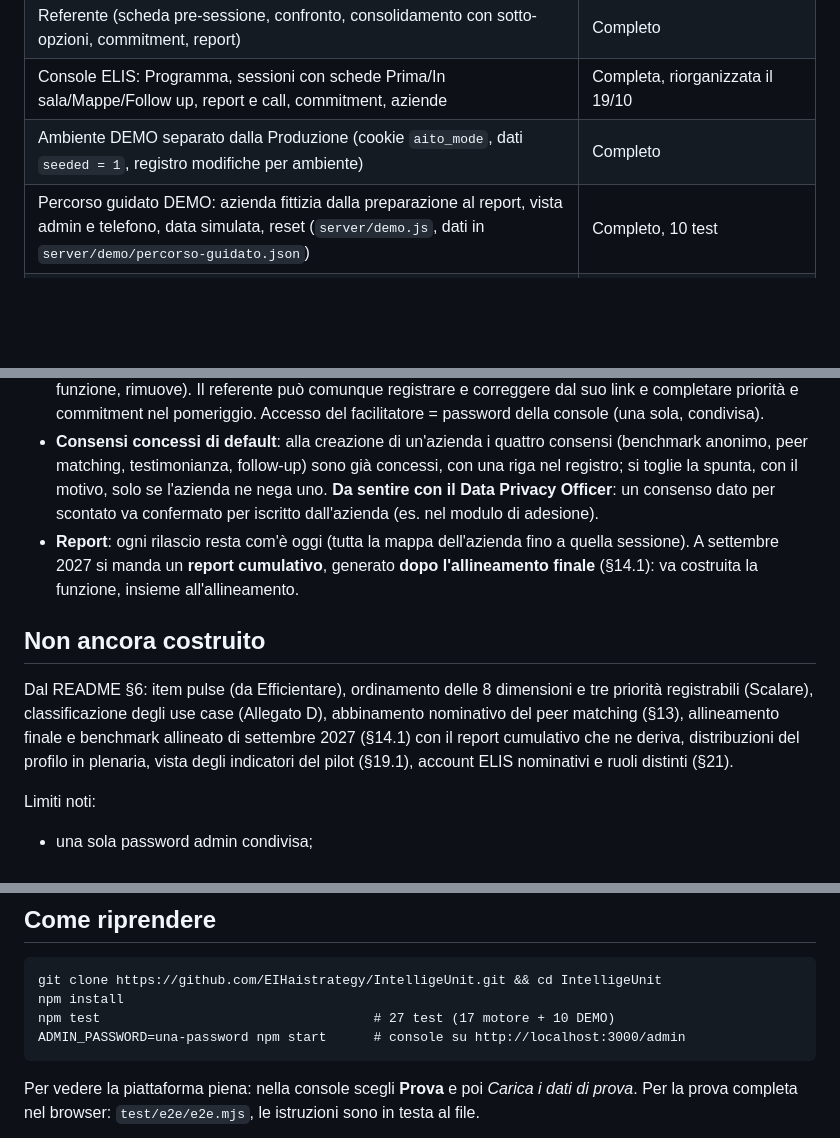
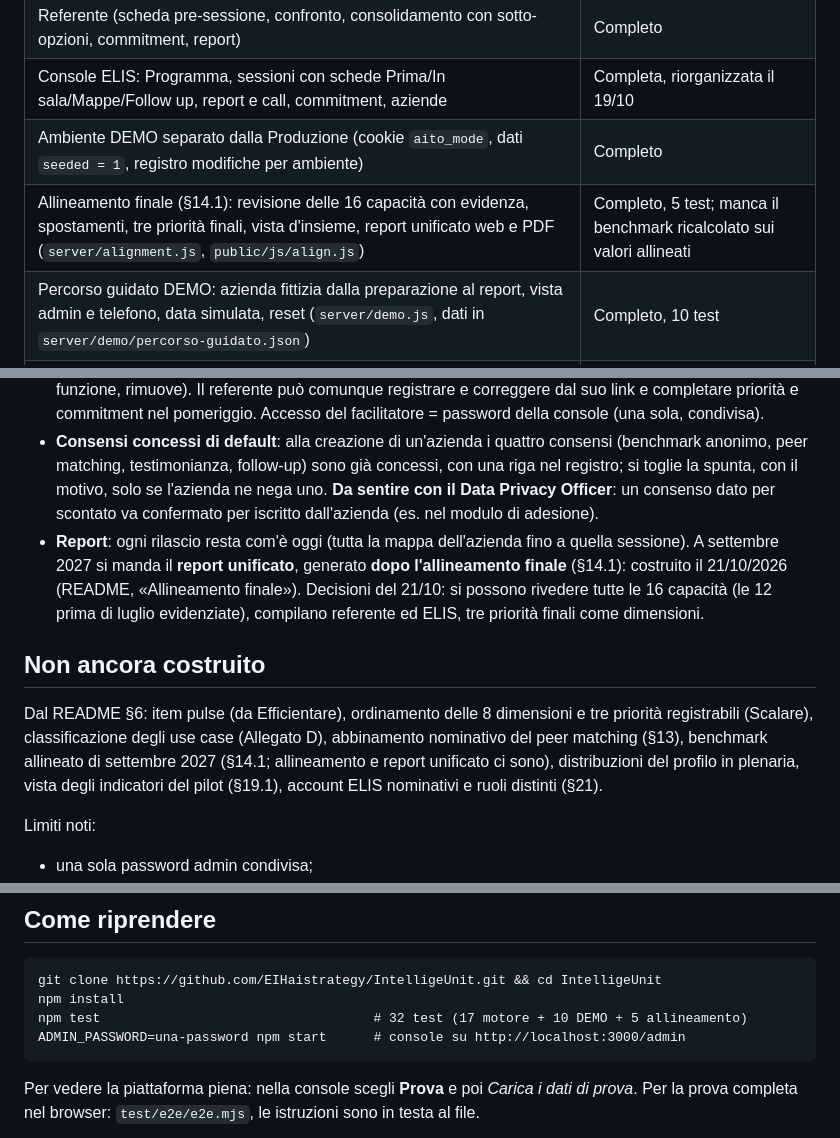
Before and after one commit to EIHaistrategy/IntelligeUnit, a Markdown page: docs/HANDOVER.md, 3 parts joined by grey strips. Rendered like a GitHub page; blank space fills up the shorter version.

````diff
--- a/docs/HANDOVER.md
+++ b/docs/HANDOVER.md
@@ -14,6 +14,7 @@ La piattaforma copre il ciclo completo di una sessione e il lavoro dopo la sessi
 | Referente (scheda pre-sessione, confronto, consolidamento con sotto-opzioni, commitment, report) | Completo |
 | Console ELIS: Programma, sessioni con schede Prima/In sala/Mappe/Follow up, report e call, commitment, aziende | Completa, riorganizzata il 19/10 |
 | Ambiente DEMO separato dalla Produzione (cookie `aito_mode`, dati `seeded = 1`, registro modifiche per ambiente) | Completo |
+| Allineamento finale (§14.1): revisione delle 16 capacità con evidenza, spostamenti, tre priorità finali, vista d'insieme, report unificato web e PDF (`server/alignment.js`, `public/js/align.js`) | Completo, 5 test; manca il benchmark ricalcolato sui valori allineati |
 | Percorso guidato DEMO: azienda fittizia dalla preparazione al report, vista admin e telefono, data simulata, reset (`server/demo.js`, dati in `server/demo/percorso-guidato.json`) | Completo, 10 test |
 | Dashboard live, plenaria, mappe a quadranti §10.2–10.4 | Complete |
 | Report web e PDF per azienda, con versioni rilasciate immutabili; zip di tutti i PDF | Completi |
@@ -58,11 +59,11 @@ Le scelte che la piattaforma ha dovuto rendere univoche sono nel README §7. Le
 - **Trascrizione Teams della call con il leader**: dalla console (Report e call con i leader, o passo "Call con i leader" della sessione) si incolla il testo; salvando si rilascia una nuova versione del report con la trascrizione **integrale** in appendice, visibile anche al referente. Le versioni precedenti non cambiano; una trascrizione sostituita resta nel registro modifiche. **Da sentire con il Data Privacy Officer**: la trascrizione contiene dati personali (nomi e parole di chi partecipa alla call): va citata nell'informativa, con il consenso dei partecipanti alla registrazione e una durata di conservazione.
 - **Consolidamento condotto dal facilitatore ELIS** (come prevede la nota, ruoli): dalla console, pulsante *Tavolo* della control room (`/tavolo-elis/:azienda`), il facilitatore vede la stessa pagina del referente, registra consolidamento, priorità e commitment, e gestisce i partecipanti in ogni fase (corregge nome o funzione, rimuove). Il referente può comunque registrare e correggere dal suo link e completare priorità e commitment nel pomeriggio. Accesso del facilitatore = password della console (una sola, condivisa).
 - **Consensi concessi di default**: alla creazione di un'azienda i quattro consensi (benchmark anonimo, peer matching, testimonianza, follow-up) sono già concessi, con una riga nel registro; si toglie la spunta, con il motivo, solo se l'azienda ne nega uno. **Da sentire con il Data Privacy Officer**: un consenso dato per scontato va confermato per iscritto dall'azienda (es. nel modulo di adesione).
-- **Report**: ogni rilascio resta com'è oggi (tutta la mappa dell'azienda fino a quella sessione). A settembre 2027 si manda un **report cumulativo**, generato **dopo l'allineamento finale** (§14.1): va costruita la funzione, insieme all'allineamento.
+- **Report**: ogni rilascio resta com'è oggi (tutta la mappa dell'azienda fino a quella sessione). A settembre 2027 si manda il **report unificato**, generato **dopo l'allineamento finale** (§14.1): costruito il 21/10/2026 (README, «Allineamento finale»). Decisioni del 21/10: si possono rivedere tutte le 16 capacità (le 12 prima di luglio evidenziate), compilano referente ed ELIS, tre priorità finali come dimensioni.
 
 ## Non ancora costruito
 
-Dal README §6: item pulse (da Efficientare), ordinamento delle 8 dimensioni e tre priorità registrabili (Scalare), classificazione degli use case (Allegato D), abbinamento nominativo del peer matching (§13), allineamento finale e benchmark allineato di settembre 2027 (§14.1) con il report cumulativo che ne deriva, distribuzioni del profilo in plenaria, vista degli indicatori del pilot (§19.1), account ELIS nominativi e ruoli distinti (§21).
+Dal README §6: item pulse (da Efficientare), ordinamento delle 8 dimensioni e tre priorità registrabili (Scalare), classificazione degli use case (Allegato D), abbinamento nominativo del peer matching (§13), benchmark allineato di settembre 2027 (§14.1; allineamento e report unificato ci sono), distribuzioni del profilo in plenaria, vista degli indicatori del pilot (§19.1), account ELIS nominativi e ruoli distinti (§21).
 
 Limiti noti:
 - una sola password admin condivisa;
@@ -75,7 +76,7 @@ Limiti noti:
 ```
 git clone https://github.com/EIHaistrategy/IntelligeUnit.git && cd IntelligeUnit
 npm install
-npm test                                   # 27 test (17 motore + 10 DEMO)
+npm test                                   # 32 test (17 motore + 10 DEMO + 5 allineamento)
 ADMIN_PASSWORD=una-password npm start      # console su http://localhost:3000/admin
 ```
 
````
Also changed, not shown: CLAUDE.md (+2 -2 lines), README.md (+13 -2 lines).
